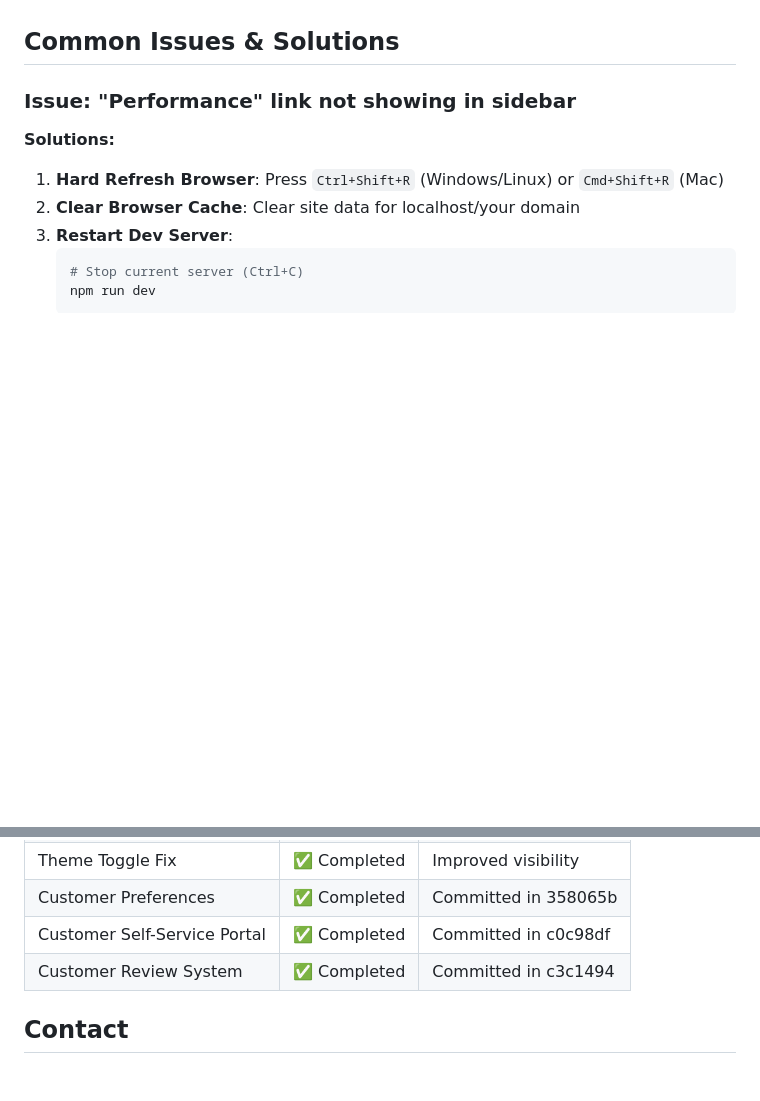
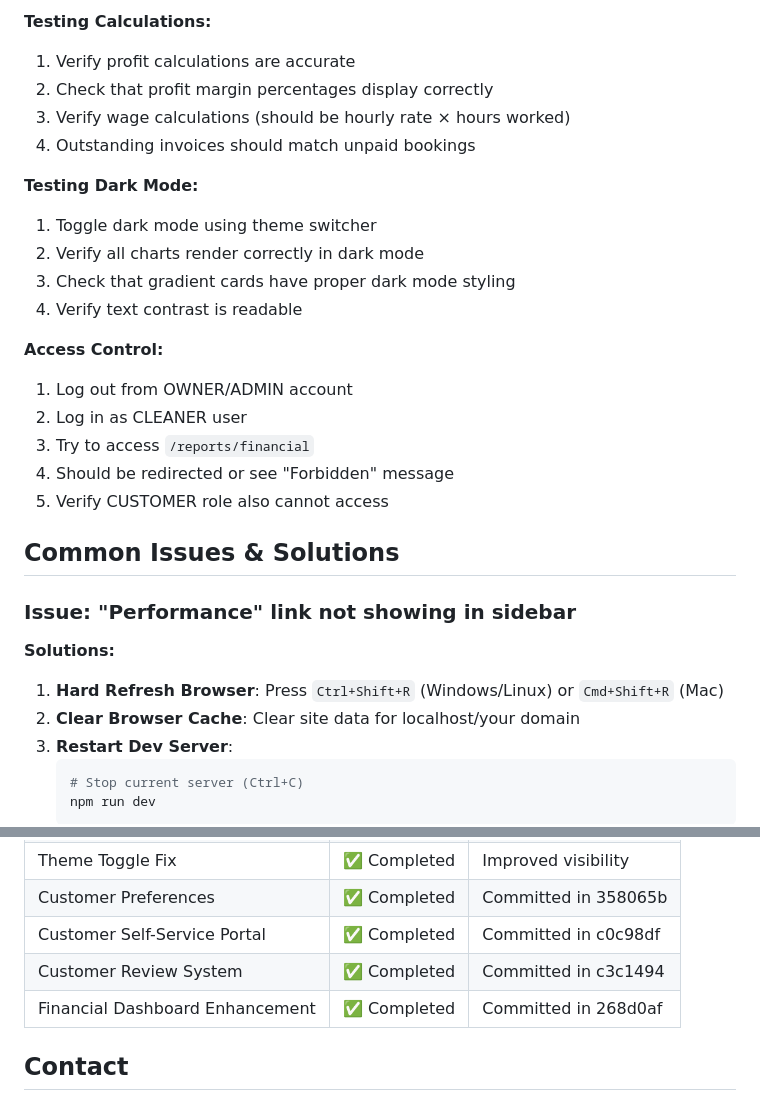
Before and after one commit to prtkgpt/AwesomeCRM, a Markdown page: VERIFY_FEATURES.md, 2 parts joined by grey strips. Rendered like a GitHub page; blank space fills up the shorter version.

```diff
--- a/VERIFY_FEATURES.md
+++ b/VERIFY_FEATURES.md
@@ -234,3 +346,21 @@ This document helps verify that all new features are properly deployed and funct
+**Testing Calculations:**
+1. Verify profit calculations are accurate
+2. Check that profit margin percentages display correctly
+3. Verify wage calculations (should be hourly rate × hours worked)
+4. Outstanding invoices should match unpaid bookings
+
+**Testing Dark Mode:**
+1. Toggle dark mode using theme switcher
+2. Verify all charts render correctly in dark mode
+3. Check that gradient cards have proper dark mode styling
+4. Verify text contrast is readable
+
+**Access Control:**
+1. Log out from OWNER/ADMIN account
+2. Log in as CLEANER user
+3. Try to access `/reports/financial`
+4. Should be redirected or see "Forbidden" message
+5. Verify CUSTOMER role also cannot access
 
 ## Common Issues & Solutions
 
@@ -432,6 +562,7 @@ npm run dev
 | Customer Preferences | ✅ Completed | Committed in 358065b |
 | Customer Self-Service Portal | ✅ Completed | Committed in c0c98df |
 | Customer Review System | ✅ Completed | Committed in c3c1494 |
+| Financial Dashboard Enhancement | ✅ Completed | Committed in 268d0af |
 
 ## Contact
 
```
Also changed, not shown: other parts of VERIFY_FEATURES.md (+112 -0 lines).
